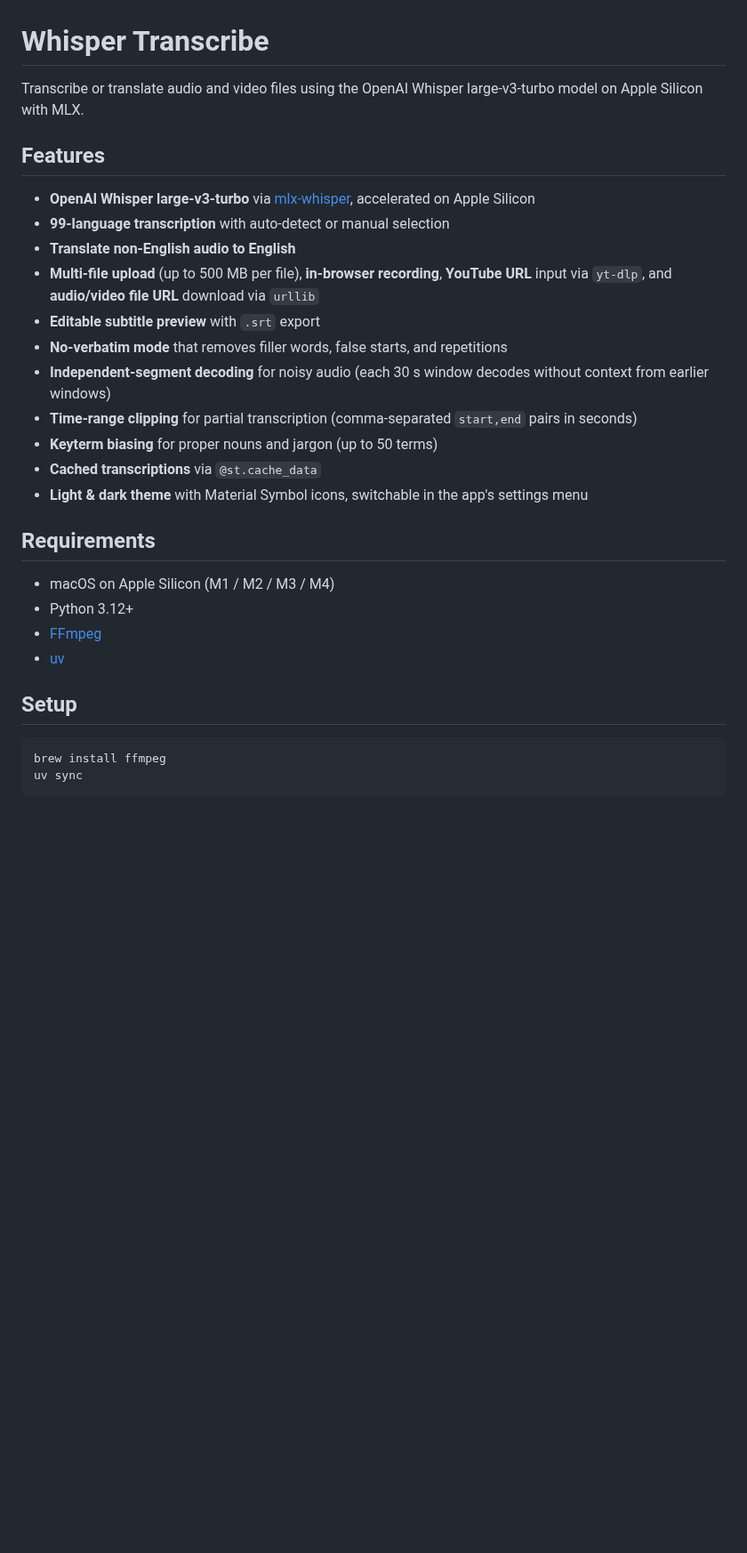
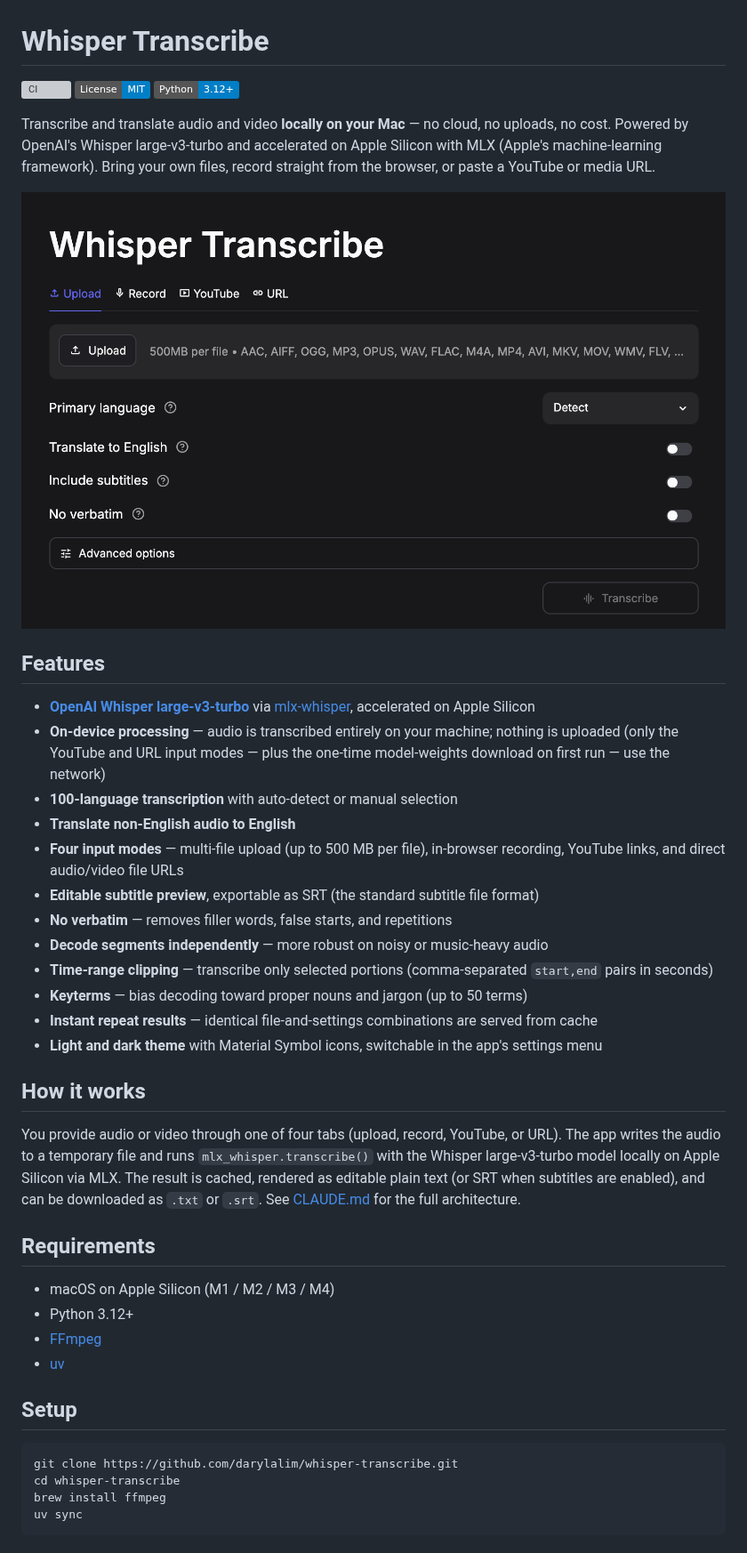
Before and after one commit to darylalim/whisper-transcribe, a Markdown page: README.md, the part around one of its changes. Shown at 89% size. GitHub-like rendering; pictures changed too: docs/screenshot.png (added); badges without logos; blank space fills up the shorter version; grey boxes are pictures that could not be loaded.

Commit message:
docs: revamp README with screenshot, badges, and new sections
Audit-driven overhaul of the README:
- Add an app screenshot (docs/screenshot.png) and CI/license/Python badges
- Lead with the local/private/free benefit; gloss MLX; link the HF model
- Fix the language count (99 -> 100; large-v3-turbo adds Cantonese 'yue')
- Add How it works, First run, Development, and Troubleshooting sections
- Add a git clone step to Setup
- Drop implementation-detail leakage and standardize control names to the UI labels

Co-Authored-By: Claude Opus 4.8 (1M context) <noreply@anthropic.com>

````diff
--- a/README.md
+++ b/README.md
@@ -1,20 +1,31 @@
 # Whisper Transcribe
 
-Transcribe or translate audio and video files using the OpenAI Whisper large-v3-turbo model on Apple Silicon with MLX.
+[![CI](https://github.com/darylalim/whisper-transcribe/actions/workflows/ci.yml/badge.svg)](https://github.com/darylalim/whisper-transcribe/actions/workflows/ci.yml)
+[![License: MIT](https://img.shields.io/badge/License-MIT-blue.svg)](LICENSE)
+[![Python 3.12+](https://img.shields.io/badge/Python-3.12%2B-blue.svg)](https://www.python.org/downloads/)
+
+Transcribe and translate audio and video **locally on your Mac** — no cloud, no uploads, no cost. Powered by OpenAI's Whisper large-v3-turbo and accelerated on Apple Silicon with MLX (Apple's machine-learning framework). Bring your own files, record straight from the browser, or paste a YouTube or media URL.
+
+![Whisper Transcribe — the app's four input tabs (Upload, Record, YouTube, URL) with language, translation, subtitle, and advanced transcription controls](docs/screenshot.png)
 
 ## Features
 
-- **OpenAI Whisper large-v3-turbo** via [mlx-whisper](https://pypi.org/project/mlx-whisper/), accelerated on Apple Silicon
-- **99-language transcription** with auto-detect or manual selection
+- **[OpenAI Whisper large-v3-turbo](https://huggingface.co/mlx-community/whisper-large-v3-turbo)** via [mlx-whisper](https://pypi.org/project/mlx-whisper/), accelerated on Apple Silicon
+- **On-device processing** — audio is transcribed entirely on your machine; nothing is uploaded (only the YouTube and URL input modes — plus the one-time model-weights download on first run — use the network)
+- **100-language transcription** with auto-detect or manual selection
 - **Translate non-English audio to English**
-- **Multi-file upload** (up to 500 MB per file), **in-browser recording**, **YouTube URL** input via `yt-dlp`, and **audio/video file URL** download via `urllib`
-- **Editable subtitle preview** with `.srt` export
-- **No-verbatim mode** that removes filler words, false starts, and repetitions
-- **Independent-segment decoding** for noisy audio (each 30 s window decodes without context from earlier windows)
-- **Time-range clipping** for partial transcription (comma-separated `start,end` pairs in seconds)
-- **Keyterm biasing** for proper nouns and jargon (up to 50 terms)
-- **Cached transcriptions** via `@st.cache_data`
-- **Light & dark theme** with Material Symbol icons, switchable in the app's settings menu
+- **Four input modes** — multi-file upload (up to 500 MB per file), in-browser recording, YouTube links, and direct audio/video file URLs
+- **Editable subtitle preview**, exportable as SRT (the standard subtitle file format)
+- **No verbatim** — removes filler words, false starts, and repetitions
+- **Decode segments independently** — more robust on noisy or music-heavy audio
+- **Time-range clipping** — transcribe only selected portions (comma-separated `start,end` pairs in seconds)
+- **Keyterms** — bias decoding toward proper nouns and jargon (up to 50 terms)
+- **Instant repeat results** — identical file-and-settings combinations are served from cache
+- **Light and dark theme** with Material Symbol icons, switchable in the app's settings menu
+
+## How it works
+
+You provide audio or video through one of four tabs (upload, record, YouTube, or URL). The app writes the audio to a temporary file and runs `mlx_whisper.transcribe()` with the Whisper large-v3-turbo model locally on Apple Silicon via MLX. The result is cached, rendered as editable plain text (or SRT when subtitles are enabled), and can be downloaded as `.txt` or `.srt`. See [CLAUDE.md](CLAUDE.md) for the full architecture.
 
 ## Requirements
 
@@ -26,6 +37,8 @@ Transcribe or translate audio and video files using the OpenAI Whisper large-v3-
 ## Setup
 
 ```bash
+git clone https://github.com/darylalim/whisper-transcribe.git
+cd whisper-transcribe
 brew install ffmpeg
 uv sync
 ```
````
Also changed, not shown: other parts of README.md (+25 -2 lines).
